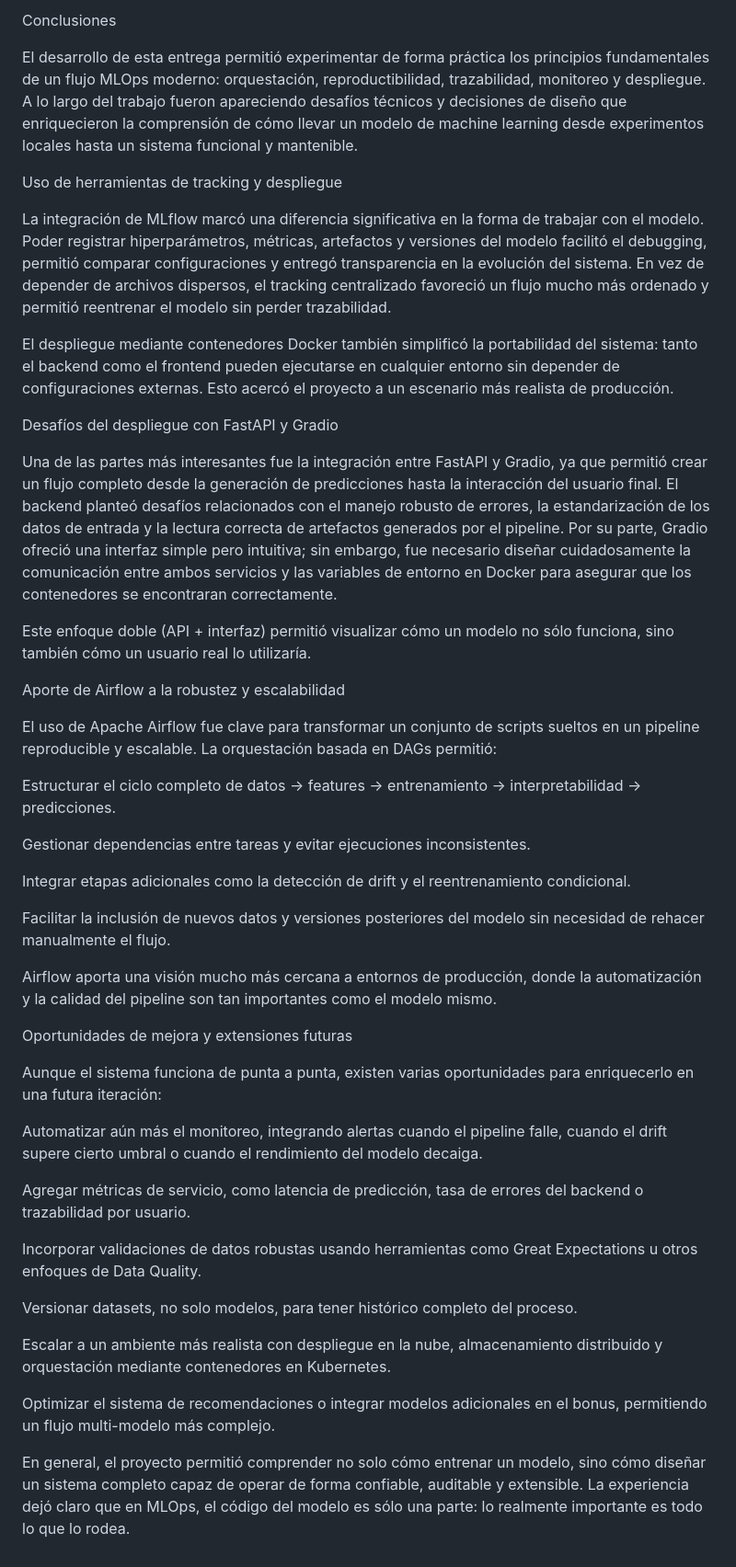
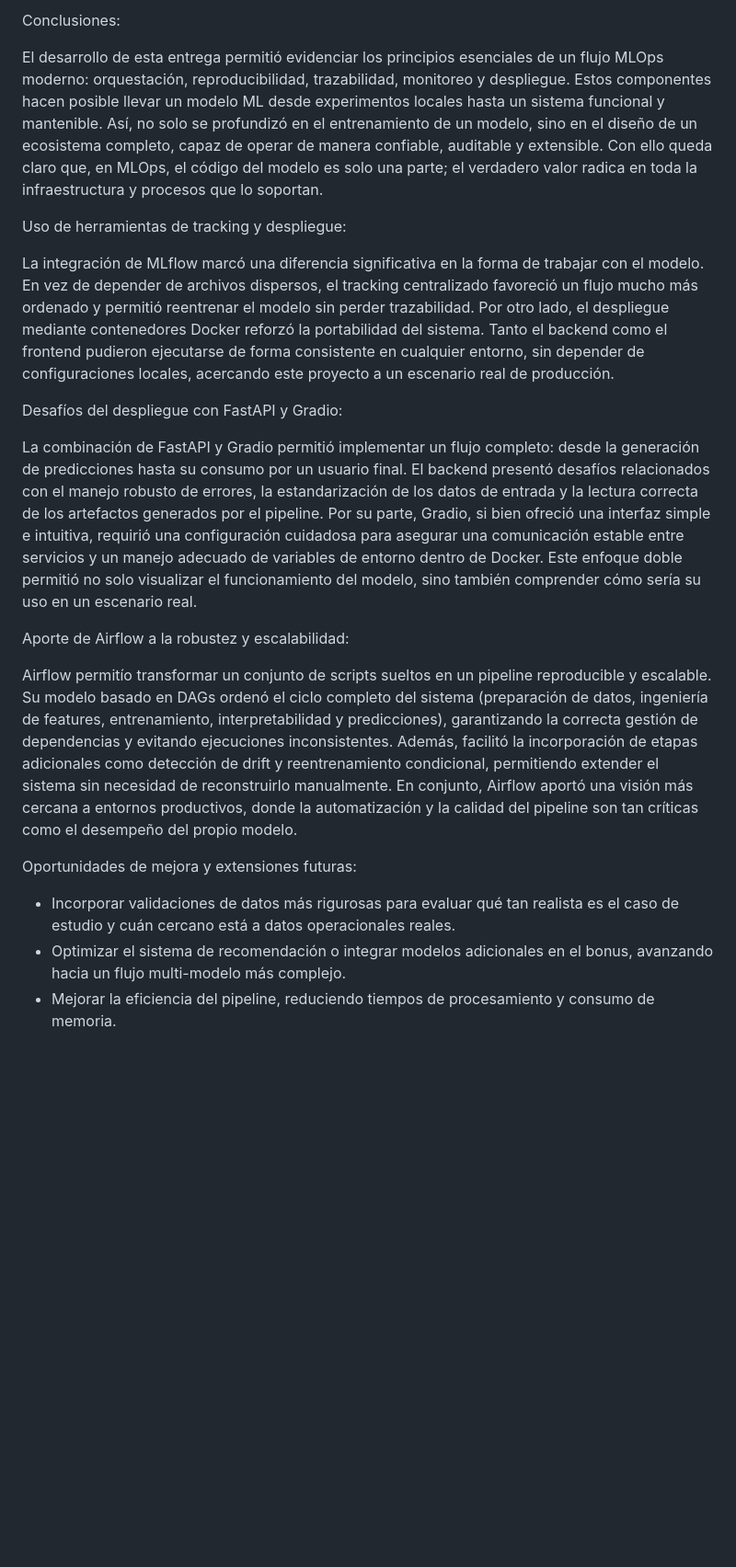
Before and after one commit to Mpalma325/Laboratorio-de-Programacion-Cientifica-para-Ciencia-de-Datos, a Markdown page: Entrega2/conclusiones.md, the part around the change. Shown at 92% size. GitHub-like rendering; blank space fills up the shorter version.

Commit message:
conclusiones listas

```diff
--- a/Entrega2/conclusiones.md
+++ b/Entrega2/conclusiones.md
@@ -1,47 +1,21 @@
-Conclusiones
+Conclusiones:
 
-El desarrollo de esta entrega permitió experimentar de forma práctica los principios fundamentales de un flujo MLOps moderno: orquestación, reproductibilidad, trazabilidad, monitoreo y despliegue. A lo largo del trabajo fueron apareciendo desafíos técnicos y decisiones de diseño que enriquecieron la comprensión de cómo llevar un modelo de machine learning desde experimentos locales hasta un sistema funcional y mantenible.
+El desarrollo de esta entrega permitió evidenciar los principios esenciales de un flujo MLOps moderno: orquestación, reproducibilidad, trazabilidad, monitoreo y despliegue. Estos componentes hacen posible llevar un modelo ML desde experimentos locales hasta un sistema funcional y mantenible. Así, no solo se profundizó en el entrenamiento de un modelo, sino en el diseño de un ecosistema completo, capaz de operar de manera confiable, auditable y extensible. Con ello queda claro que, en MLOps, el código del modelo es solo una parte; el verdadero valor radica en toda la infraestructura y procesos que lo soportan.
 
-Uso de herramientas de tracking y despliegue
+Uso de herramientas de tracking y despliegue:
 
-La integración de MLflow marcó una diferencia significativa en la forma de trabajar con el modelo. Poder registrar hiperparámetros, métricas, artefactos y versiones del modelo facilitó el debugging, permitió comparar configuraciones y entregó transparencia en la evolución del sistema. En vez de depender de archivos dispersos, el tracking centralizado favoreció un flujo mucho más ordenado y permitió reentrenar el modelo sin perder trazabilidad.
+La integración de MLflow marcó una diferencia significativa en la forma de trabajar con el modelo. En vez de depender de archivos dispersos, el tracking centralizado favoreció un flujo mucho más ordenado y permitió reentrenar el modelo sin perder trazabilidad. Por otro lado, el despliegue mediante contenedores Docker reforzó la portabilidad del sistema. Tanto el backend como el frontend pudieron ejecutarse de forma consistente en cualquier entorno, sin depender de configuraciones locales, acercando este proyecto a un escenario real de producción.
 
-El despliegue mediante contenedores Docker también simplificó la portabilidad del sistema: tanto el backend como el frontend pueden ejecutarse en cualquier entorno sin depender de configuraciones externas. Esto acercó el proyecto a un escenario más realista de producción.
+Desafíos del despliegue con FastAPI y Gradio:
 
-Desafíos del despliegue con FastAPI y Gradio
+La combinación de FastAPI y Gradio permitió implementar un flujo completo: desde la generación de predicciones hasta su consumo por un usuario final. El backend presentó desafíos relacionados con el manejo robusto de errores, la estandarización de los datos de entrada y la lectura correcta de los artefactos generados por el pipeline. Por su parte, Gradio, si bien ofreció una interfaz simple e intuitiva, requirió una configuración cuidadosa para asegurar una comunicación estable entre servicios y un manejo adecuado de variables de entorno dentro de Docker. Este enfoque doble permitió no solo visualizar el funcionamiento del modelo, sino también comprender cómo sería su uso en un escenario real.
 
-Una de las partes más interesantes fue la integración entre FastAPI y Gradio, ya que permitió crear un flujo completo desde la generación de predicciones hasta la interacción del usuario final. El backend planteó desafíos relacionados con el manejo robusto de errores, la estandarización de los datos de entrada y la lectura correcta de artefactos generados por el pipeline. Por su parte, Gradio ofreció una interfaz simple pero intuitiva; sin embargo, fue necesario diseñar cuidadosamente la comunicación entre ambos servicios y las variables de entorno en Docker para asegurar que los contenedores se encontraran correctamente.
+Aporte de Airflow a la robustez y escalabilidad:
 
-Este enfoque doble (API + interfaz) permitió visualizar cómo un modelo no sólo funciona, sino también cómo un usuario real lo utilizaría.
+Airflow permitío transformar un conjunto de scripts sueltos en un pipeline reproducible y escalable. Su modelo basado en DAGs ordenó el ciclo completo del sistema (preparación de datos, ingeniería de features, entrenamiento, interpretabilidad y predicciones), garantizando la correcta gestión de dependencias y evitando ejecuciones inconsistentes. Además, facilitó la incorporación de etapas adicionales como detección de drift y reentrenamiento condicional, permitiendo extender el sistema sin necesidad de reconstruirlo manualmente. En conjunto, Airflow aportó una visión más cercana a entornos productivos, donde la automatización y la calidad del pipeline son tan críticas como el desempeño del propio modelo.
 
-Aporte de Airflow a la robustez y escalabilidad
+Oportunidades de mejora y extensiones futuras:
 
-El uso de Apache Airflow fue clave para transformar un conjunto de scripts sueltos en un pipeline reproducible y escalable. La orquestación basada en DAGs permitió:
-
-Estructurar el ciclo completo de datos → features → entrenamiento → interpretabilidad → predicciones.
-
-Gestionar dependencias entre tareas y evitar ejecuciones inconsistentes.
-
-Integrar etapas adicionales como la detección de drift y el reentrenamiento condicional.
-
-Facilitar la inclusión de nuevos datos y versiones posteriores del modelo sin necesidad de rehacer manualmente el flujo.
-
-Airflow aporta una visión mucho más cercana a entornos de producción, donde la automatización y la calidad del pipeline son tan importantes como el modelo mismo.
-
-Oportunidades de mejora y extensiones futuras
-
-Aunque el sistema funciona de punta a punta, existen varias oportunidades para enriquecerlo en una futura iteración:
-
-Automatizar aún más el monitoreo, integrando alertas cuando el pipeline falle, cuando el drift supere cierto umbral o cuando el rendimiento del modelo decaiga.
-
-Agregar métricas de servicio, como latencia de predicción, tasa de errores del backend o trazabilidad por usuario.
-
-Incorporar validaciones de datos robustas usando herramientas como Great Expectations u otros enfoques de Data Quality.
-
-Versionar datasets, no solo modelos, para tener histórico completo del proceso.
-
-Escalar a un ambiente más realista con despliegue en la nube, almacenamiento distribuido y orquestación mediante contenedores en Kubernetes.
-
-Optimizar el sistema de recomendaciones o integrar modelos adicionales en el bonus, permitiendo un flujo multi-modelo más complejo.
-
-En general, el proyecto permitió comprender no solo cómo entrenar un modelo, sino cómo diseñar un sistema completo capaz de operar de forma confiable, auditable y extensible. La experiencia dejó claro que en MLOps, el código del modelo es sólo una parte: lo realmente importante es todo lo que lo rodea.
+- Incorporar validaciones de datos más rigurosas para evaluar qué tan realista es el caso de estudio y cuán cercano está a datos operacionales reales.
+- Optimizar el sistema de recomendación o integrar modelos adicionales en el bonus, avanzando hacia un flujo multi-modelo más complejo.
+- Mejorar la eficiencia del pipeline, reduciendo tiempos de procesamiento y consumo de memoria.
```
